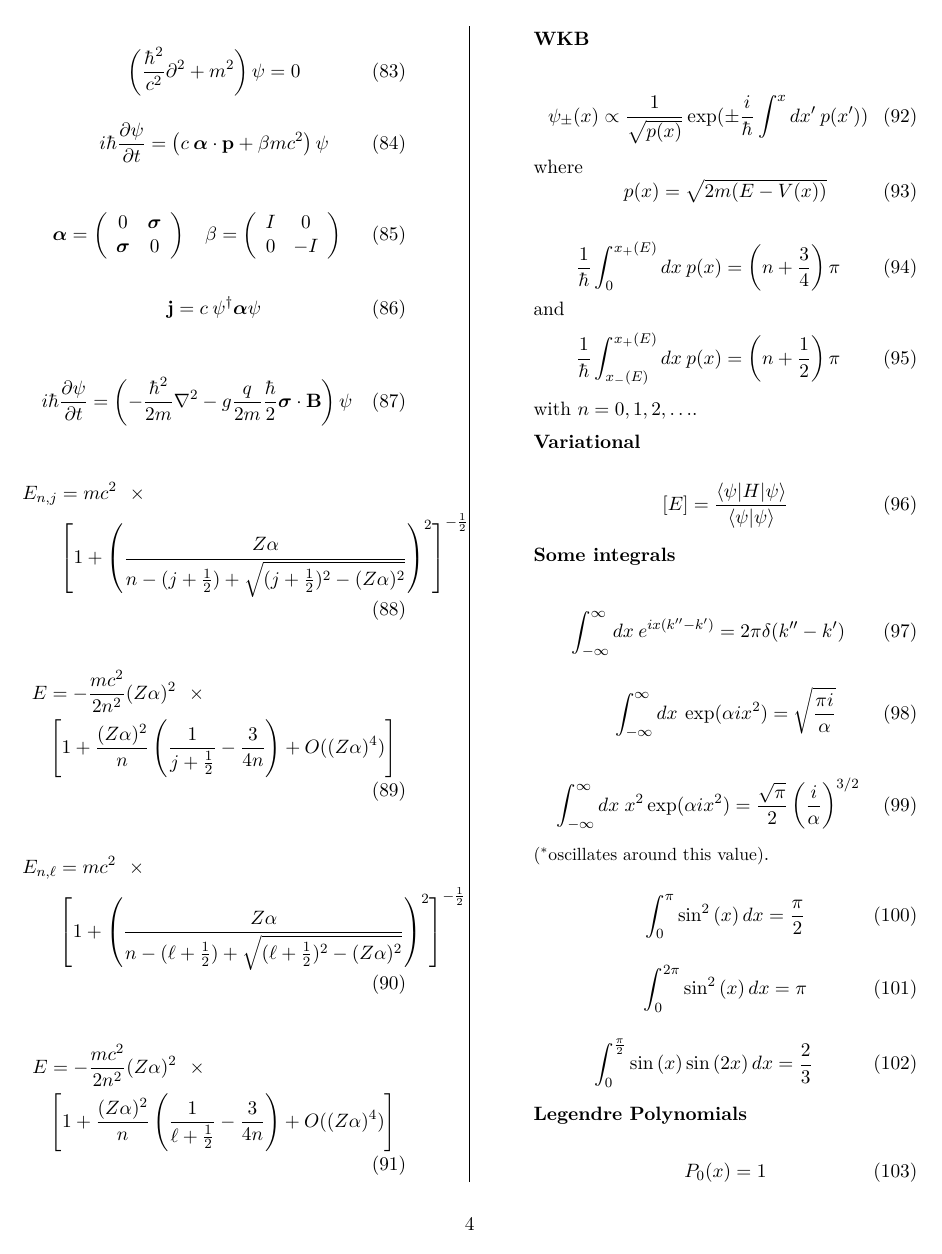
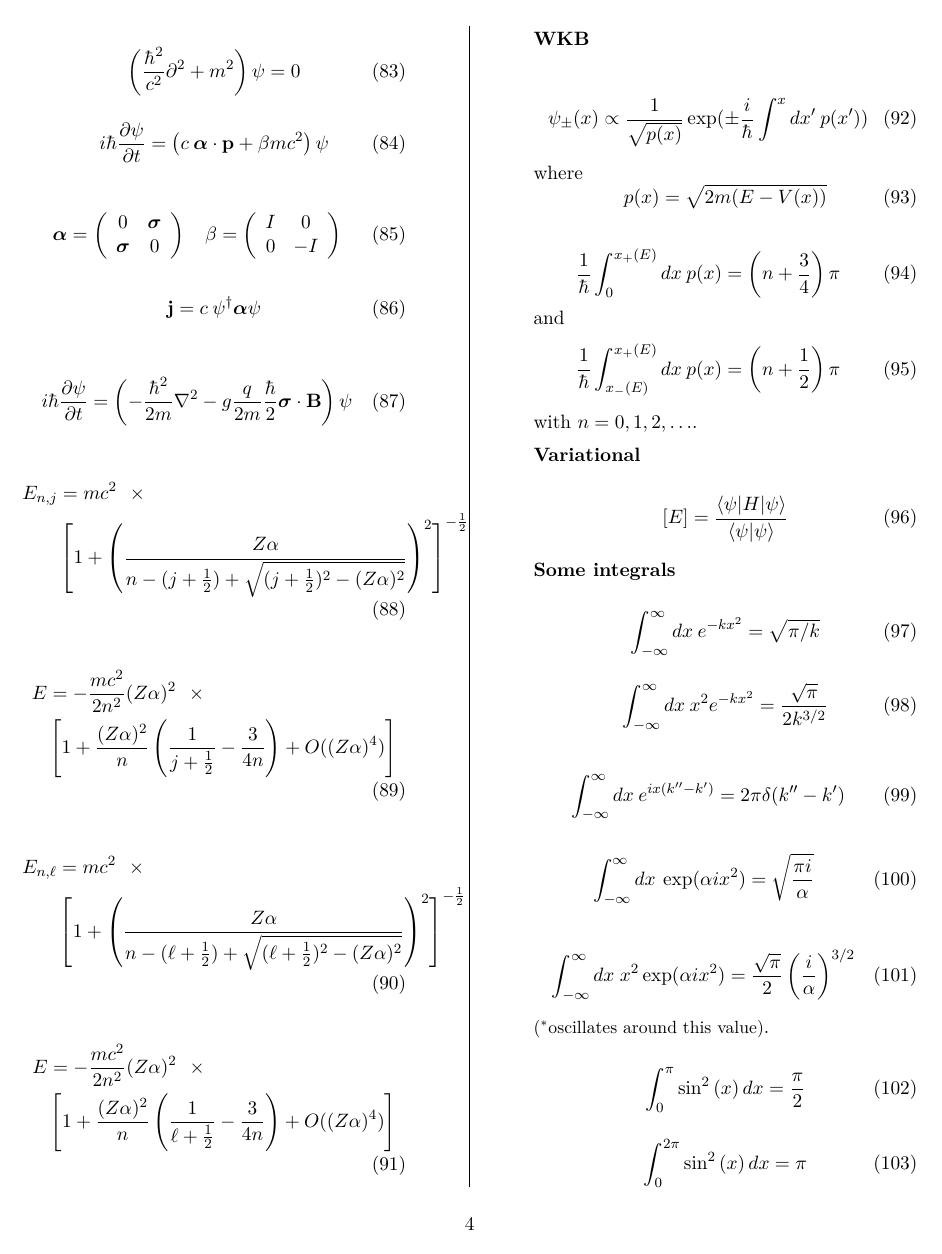
Before and after one commit to jddmartin/university_of_waterloo_phys701_formula_sheet, a LaTeX document (university_of_waterloo_phys701_formula_sheet.tex): page 4 of 9. Compiled offline with XeLaTeX.

Commit message:
Add some more integrals

```diff
--- a/university_of_waterloo_phys701_formula_sheet.tex
+++ b/university_of_waterloo_phys701_formula_sheet.tex
@@ -557,6 +557,14 @@ with $n=0,1,2,\ldots$.
 {\bf Some integrals}
 
 \begin{equation}
+\int_{-\infty}^{\infty} dx \: e^{-kx^2} = \sqrt{\pi/k}
+\end{equation}
+
+\begin{equation}
+\int_{-\infty}^{\infty} dx \: x^2 e^{-kx^2} = \frac{\sqrt{\pi}}{2 k^{3/2}}
+\end{equation}
+
+\begin{equation}
 \int_{-\infty}^{\infty} dx \: e^{ix(k''-k')} = 2 \pi \delta (k''-k')
 \end{equation}
 
```
Also changed, not shown: university_of_waterloo_phys701_formula_sheet.tex (2 more changed lines).
